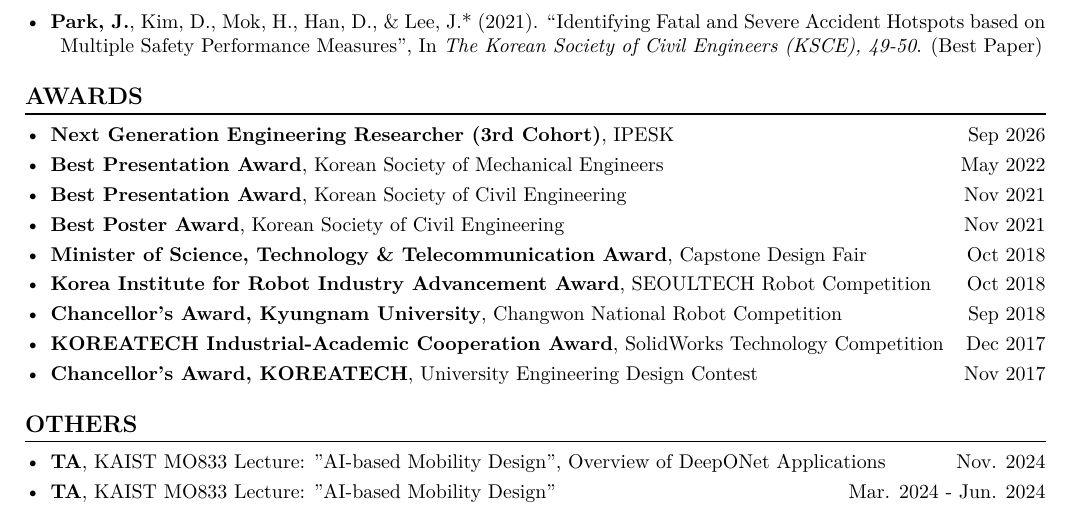
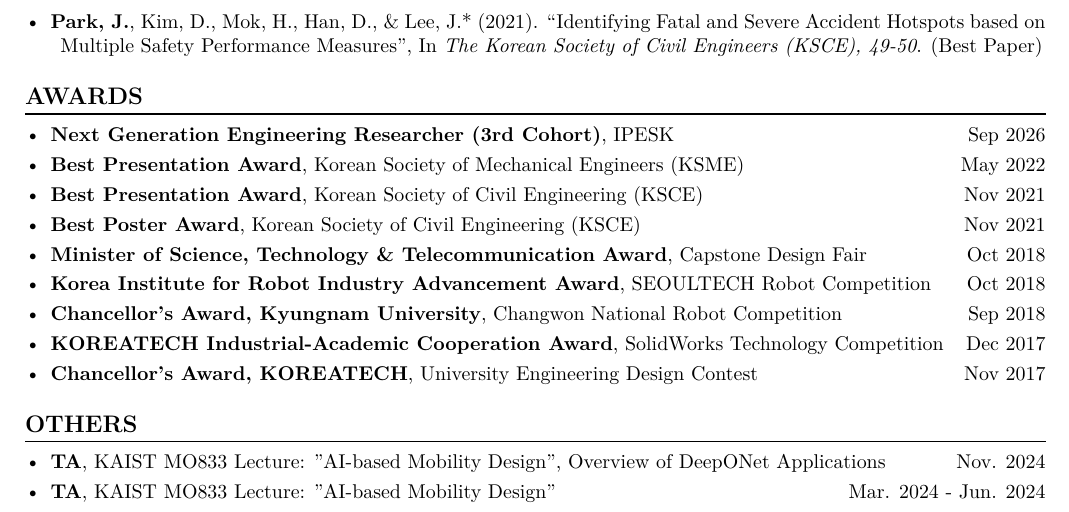
Before and after one commit to jangseop-park/jangseop-park.github.io, a LaTeX CV (cv/cv.tex): part of page 3 of 3, cut so that both start at the same text. Compiled offline with XeLaTeX; a missing font is replaced by an installed copy or a similar font.

Commit message:
CV: add initialisms to the award-granting societies
KSME and KSCE now follow their full names, matching how the conference
entries already write them and how the home page now reads. IPESK keeps
the short form alone — spelled out it wraps to a second line, and it is
the only award that would.

Co-Authored-By: Claude Opus 5 <noreply@anthropic.com>

```diff
--- a/cv/cv.tex
+++ b/cv/cv.tex
@@ -188,9 +188,9 @@
 \section*{AWARDS}
 \begin{itemize}[left=0pt]
     \item \textbf{Next Generation Engineering Researcher (3rd Cohort)}, IPESK \hfill Sep 2026
-    \item \textbf{Best Presentation Award}, Korean Society of Mechanical Engineers \hfill May 2022
-    \item \textbf{Best Presentation Award}, Korean Society of Civil Engineering \hfill Nov 2021
-    \item \textbf{Best Poster Award}, Korean Society of Civil Engineering \hfill Nov 2021
+    \item \textbf{Best Presentation Award}, Korean Society of Mechanical Engineers (KSME) \hfill May 2022
+    \item \textbf{Best Presentation Award}, Korean Society of Civil Engineering (KSCE) \hfill Nov 2021
+    \item \textbf{Best Poster Award}, Korean Society of Civil Engineering (KSCE) \hfill Nov 2021
     \item \textbf{Minister of Science, Technology \& Telecommunication Award}, Capstone Design Fair \hfill Oct 2018
     \item \textbf{Korea Institute for Robot Industry Advancement Award}, SEOULTECH Robot Competition \hfill Oct 2018
     \item \textbf{Chancellor’s Award, Kyungnam University}, Changwon National Robot Competition \hfill Sep 2018
```
Also changed, not shown: assets/cv.pdf, cv/cv.pdf.
